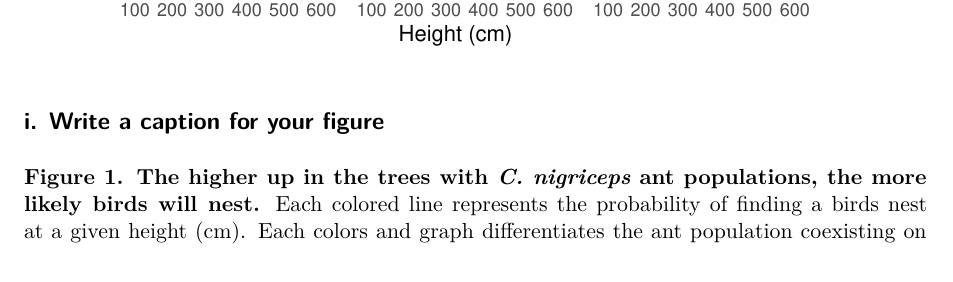
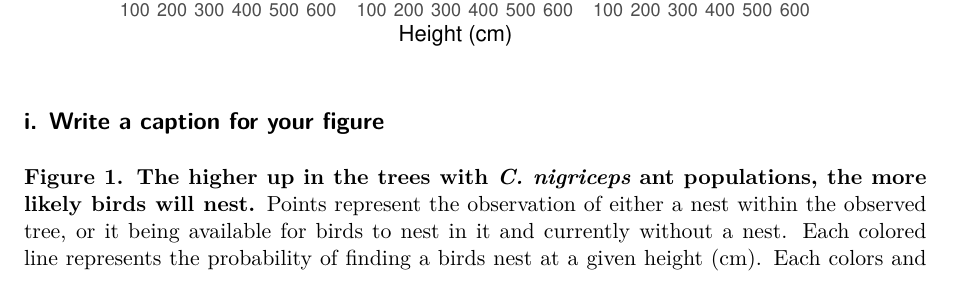
Before and after one commit to iriscarnahan05/ENVS-193DS_spring-2026_final, a Quarto document (code/Carnahan_final.qmd): part of page 7 of 11, cut so that both start at the same text. Rendered offline with R 4.5, knitr and Pandoc in place of Quarto, then LaTeX, with nearby package versions; code that draws random numbers runs with fixed seeds of ours; some code elsewhere in the file could not run offline.

Commit message:
better figure caption

```diff
--- a/code/Carnahan_final.qmd
+++ b/code/Carnahan_final.qmd
@@ -246,7 +246,7 @@ ggplot(data = nests_clean,
 
 ## i. Write a caption for your figure
 
-**Figure 1. The higher up in the trees with *C. nigriceps* ant populations, the more likely birds will nest.** Each colored line represents the probability of finding a birds nest at a given height (cm). Each colors and graph differentiates the ant population coexisting on the observed trees(green: *C. sjostedti*, orange: *C. mimosae*, pink: *C. nigriceps*), and the faded bands, or ribbons, around the lines represent the 95% confidence interval, or the precision of the predictions. Data extracted from: Lujan, E., Nielsen, R., Short, Z., Wicks, S., Nderitu Watetu, W., Malingati Khasoha, L., Palmer, T. M., Goheen, J. R., & Alston, J. M. (2023). Data, code, and metadata for: Symbiotic acacia ants drive nesting behavior by birds in an African savanna [Data set]. *Zenodo.* https://doi.org/10.5281/zenodo.8373322.
+**Figure 1. The higher up in the trees with *C. nigriceps* ant populations, the more likely birds will nest.** Points represent the observation of either a nest within the observed tree, or it being available for birds to nest in it and currently without a nest. Each colored line represents the probability of finding a birds nest at a given height (cm). Each colors and graph differentiates the ant population coexisting on the observed trees(green: *C. sjostedti*, orange: *C. mimosae*, pink: *C. nigriceps*), and the faded bands, or ribbons, around the lines represent the 95% confidence interval, or the precision of the predictions. Data extracted from: Lujan, E., Nielsen, R., Short, Z., Wicks, S., Nderitu Watetu, W., Malingati Khasoha, L., Palmer, T. M., Goheen, J. R., & Alston, J. M. (2023). Data, code, and metadata for: Symbiotic acacia ants drive nesting behavior by birds in an African savanna [Data set]. *Zenodo.* https://doi.org/10.5281/zenodo.8373322.
 
 ## j. Calculate model predictions
 
```
